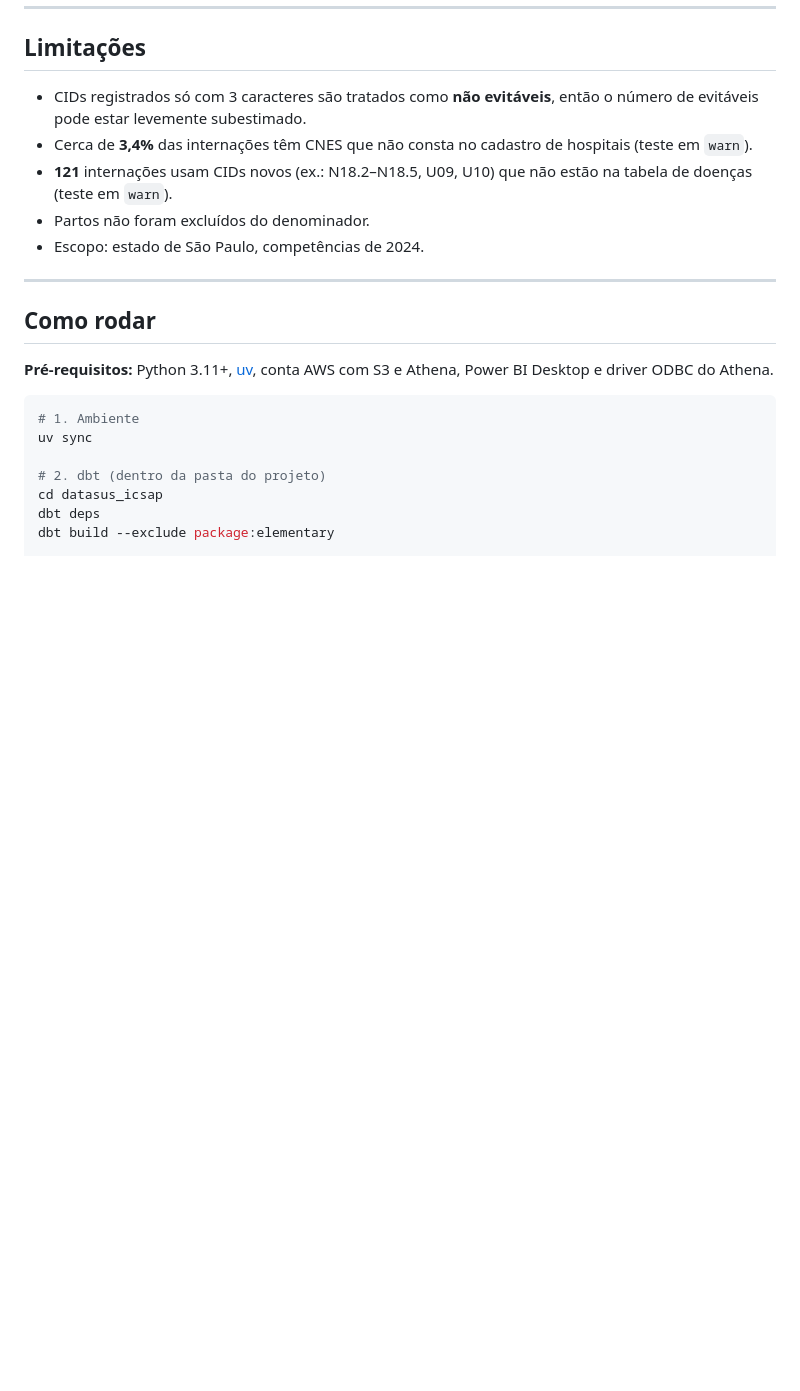
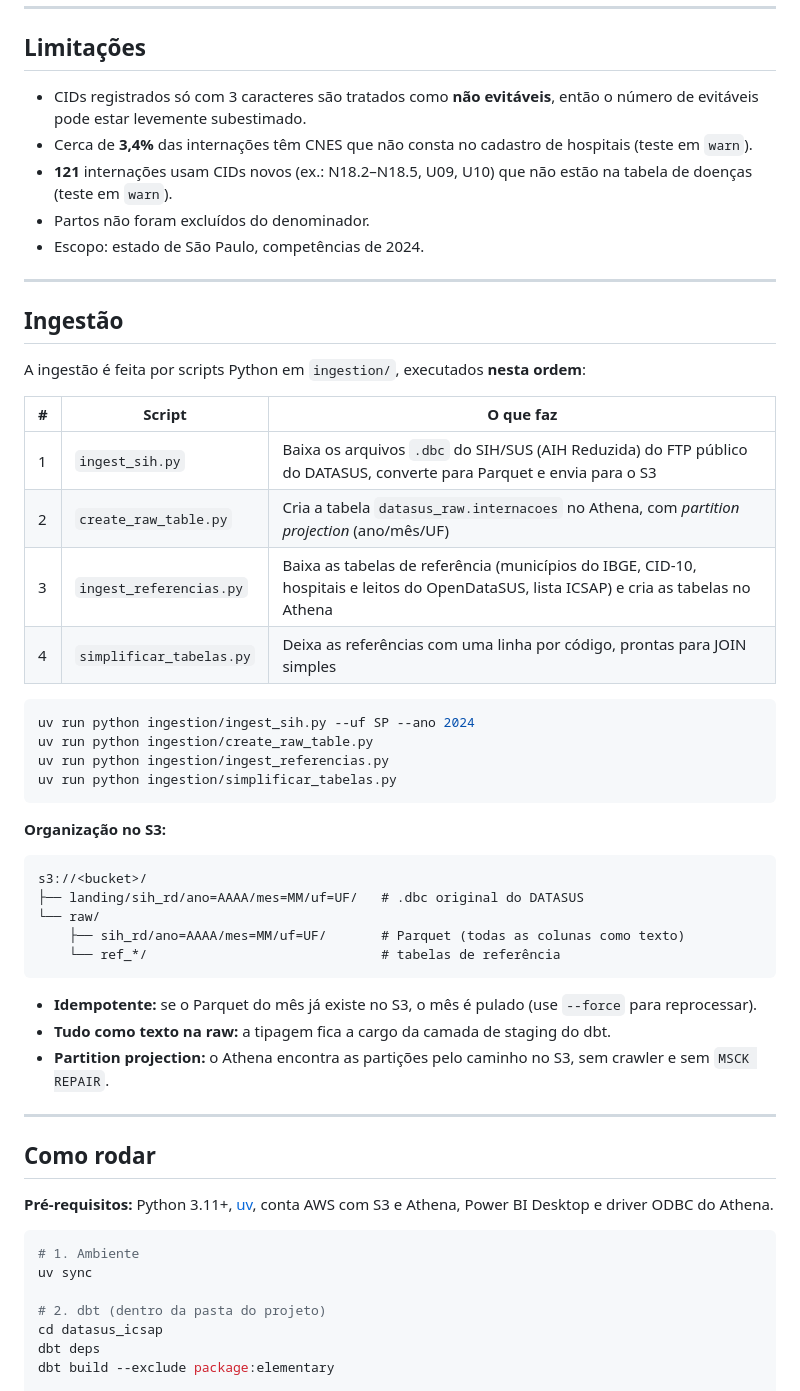
Before and after one commit to NatMartines/datasus-icsap, a Markdown page: README.md, the part around the change printed below. Drawn GitHub-style; blank space fills up the shorter version.

````diff
--- a/README.md
+++ b/README.md
@@ -80,6 +80,40 @@ DATASUS (SIH/SUS RD-SP)
 - **121** internações usam CIDs novos (ex.: N18.2–N18.5, U09, U10) que não estão na tabela de doenças (teste em `warn`).
 - Partos não foram excluídos do denominador.
 - Escopo: estado de São Paulo, competências de 2024.
+
+---
+
+## Ingestão
+
+A ingestão é feita por scripts Python em `ingestion/`, executados **nesta ordem**:
+
+| # | Script | O que faz |
+|---|---|---|
+| 1 | `ingest_sih.py` | Baixa os arquivos `.dbc` do SIH/SUS (AIH Reduzida) do FTP público do DATASUS, converte para Parquet e envia para o S3 |
+| 2 | `create_raw_table.py` | Cria a tabela `datasus_raw.internacoes` no Athena, com *partition projection* (ano/mês/UF) |
+| 3 | `ingest_referencias.py` | Baixa as tabelas de referência (municípios do IBGE, CID-10, hospitais e leitos do OpenDataSUS, lista ICSAP) e cria as tabelas no Athena |
+| 4 | `simplificar_tabelas.py` | Deixa as referências com uma linha por código, prontas para JOIN simples |
+
+```bash
+uv run python ingestion/ingest_sih.py --uf SP --ano 2024
+uv run python ingestion/create_raw_table.py
+uv run python ingestion/ingest_referencias.py
+uv run python ingestion/simplificar_tabelas.py
+```
+
+**Organização no S3:**
+
+```
+s3://<bucket>/
+├── landing/sih_rd/ano=AAAA/mes=MM/uf=UF/   # .dbc original do DATASUS
+└── raw/
+    ├── sih_rd/ano=AAAA/mes=MM/uf=UF/       # Parquet (todas as colunas como texto)
+    └── ref_*/                              # tabelas de referência
+```
+
+- **Idempotente:** se o Parquet do mês já existe no S3, o mês é pulado (use `--force` para reprocessar).
+- **Tudo como texto na raw:** a tipagem fica a cargo da camada de staging do dbt.
+- **Partition projection:** o Athena encontra as partições pelo caminho no S3, sem crawler e sem `MSCK REPAIR`.
 
 ---
 
````
Also changed, not shown: other parts of README.md (+1 -1 lines), docs/lineage.png.
